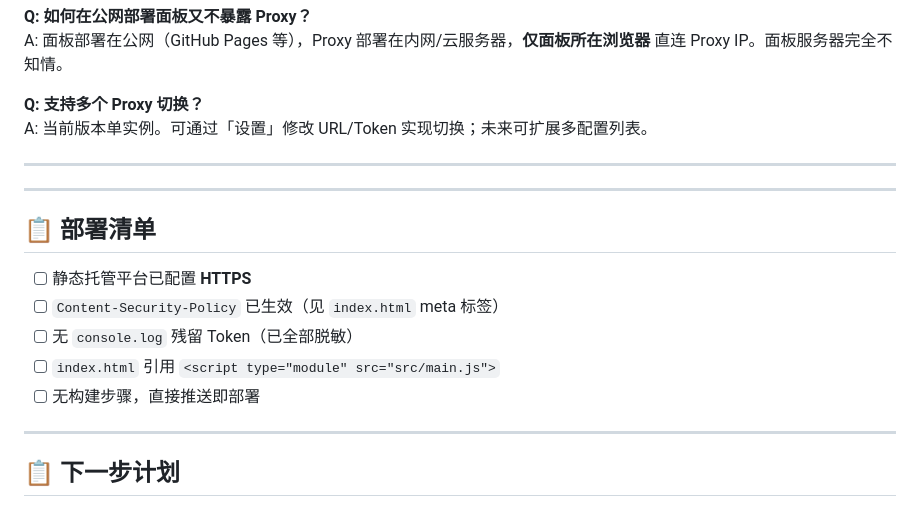
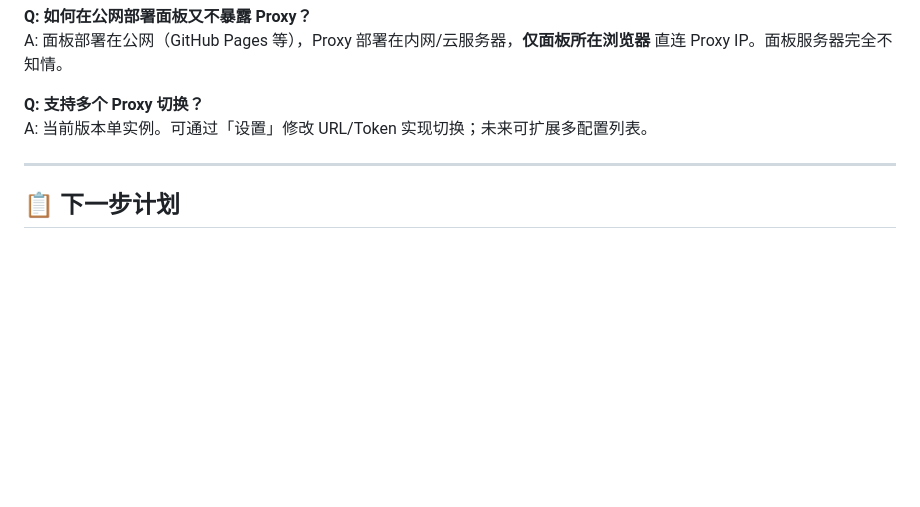
Before and after one commit to wjc2821296948/XMRig-Proxy-Dashboard, a Markdown page: README.md, the part around the change. Rendered like a GitHub page; blank space fills up the shorter version.

Commit message:
Remove deployment checklist section
Removed deployment checklist from README.

```diff
--- a/README.md
+++ b/README.md
@@ -166,18 +166,6 @@ A: 当前版本单实例。可通过「设置」修改 URL/Token 实现切换；
 
 ---
 
----
-
-## 📋 部署清单
-
-- [ ] 静态托管平台已配置 **HTTPS**
-- [ ] `Content-Security-Policy` 已生效（见 `index.html` meta 标签）
-- [ ] 无 `console.log` 残留 Token（已全部脱敏）
-- [ ] `index.html` 引用 `<script type="module" src="src/main.js">`
-- [ ] 无构建步骤，直接推送即部署
-
----
-
 ## 📋 下一步计划
 
 - [ ] **多 Proxy 配置列表** —— 支持保存多组 Proxy 配置，一键切换
```
